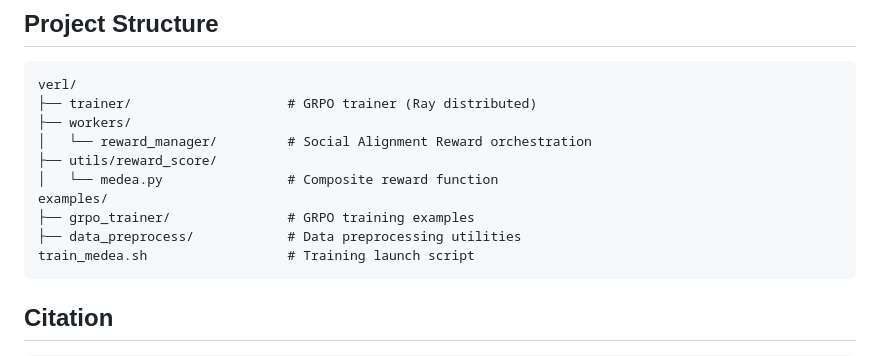
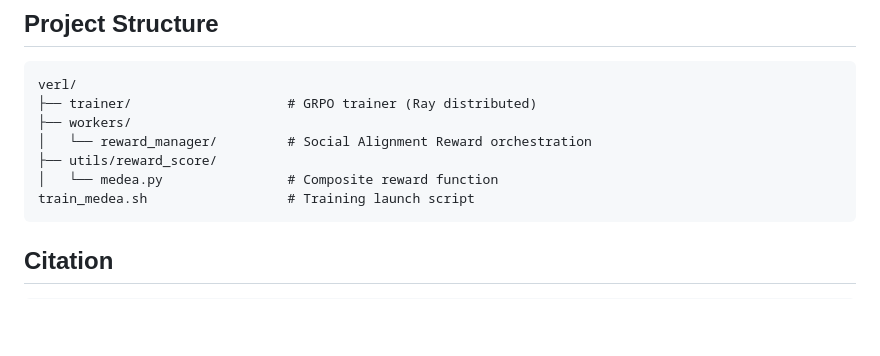
Before and after one commit to bilibili/medea_rl, a Markdown page: README.md, the part around the change. Rendered like a GitHub page; blank space fills up the shorter version.

Commit message:
Initial commit

````diff
--- a/README.md
+++ b/README.md
@@ -71,9 +71,6 @@ verl/
 │   └── reward_manager/         # Social Alignment Reward orchestration
 ├── utils/reward_score/
 │   └── medea.py                # Composite reward function
-examples/
-├── grpo_trainer/               # GRPO training examples
-├── data_preprocess/            # Data preprocessing utilities
 train_medea.sh                  # Training launch script
 ```
 
````
